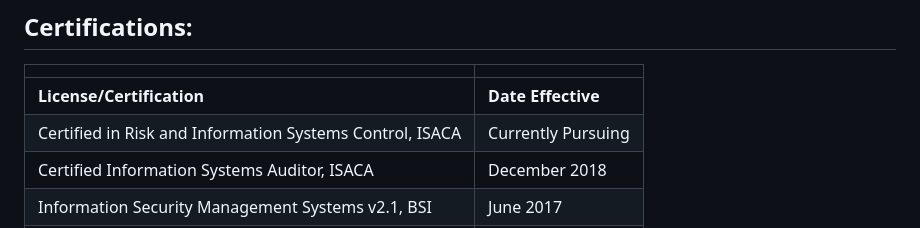
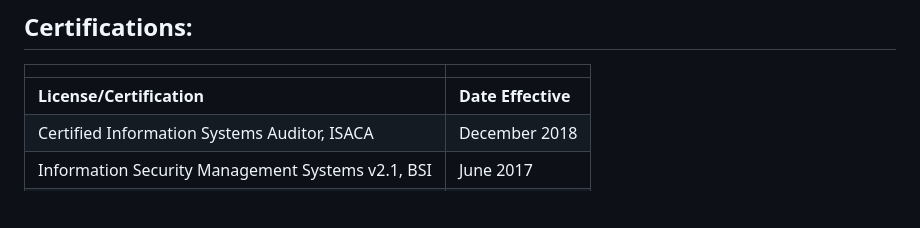
Before and after one commit to HaDoyle12/HaDoyle12, a Markdown page: README.md, the part around the change. Rendered like a GitHub page; blank space fills up the shorter version.

```diff
--- a/README.md
+++ b/README.md
@@ -60,7 +60,6 @@ Learn more about Audit & Compliance programs and services over in https://www.gi
 |   |   |
 |---|---|
 |**License/Certification**|**Date Effective**|
-|Certified in Risk and Information Systems Control, ISACA	| Currently Pursuing |
 |Certified Information Systems Auditor, ISACA	|	December 2018 |
 |Information Security Management Systems v2.1, BSI | June 2017 |
 |Management Systems Auditing v2.0,BSI	| June 2017 |
```
